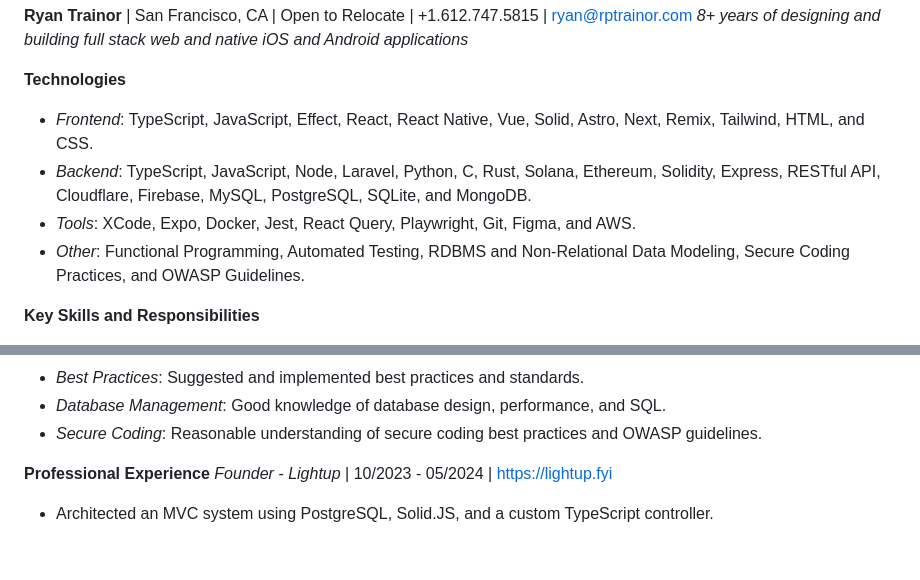
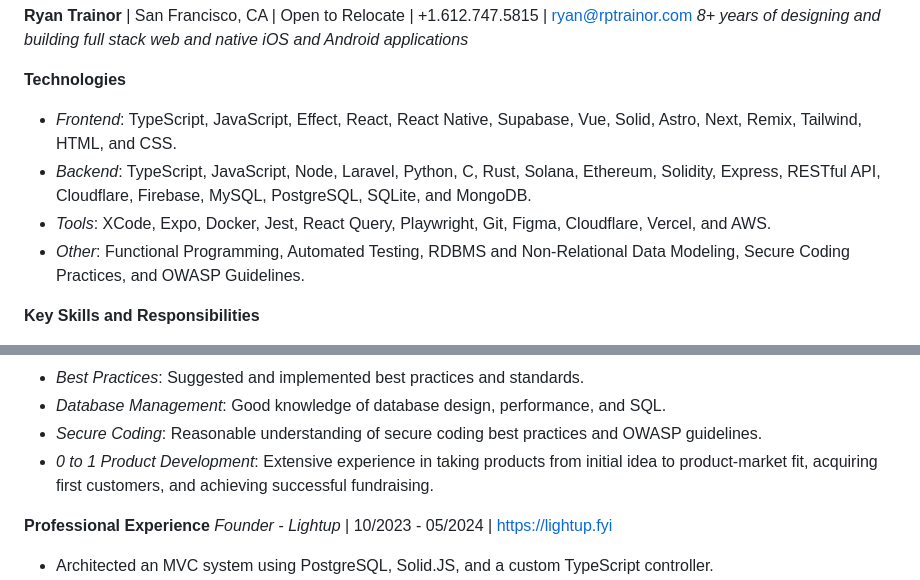
Before and after one commit to rptrainor/rptrainor, a Markdown page: README.md, 2 parts joined by grey strips. GitHub-like rendering; blank space fills up the shorter version.

```diff
--- a/README.md
+++ b/README.md
@@ -3,9 +3,9 @@ _8+ years of designing and building full stack web and native iOS and Android ap
 
 **Technologies**
 
-- _Frontend_: TypeScript, JavaScript, Effect, React, React Native, Vue, Solid, Astro, Next, Remix, Tailwind, HTML, and CSS.
+- _Frontend_: TypeScript, JavaScript, Effect, React, React Native, Supabase, Vue, Solid, Astro, Next, Remix, Tailwind, HTML, and CSS.
 - _Backend_: TypeScript, JavaScript, Node, Laravel, Python, C, Rust, Solana, Ethereum, Solidity, Express, RESTful API, Cloudflare, Firebase, MySQL, PostgreSQL, SQLite, and MongoDB.
-- _Tools_: XCode, Expo, Docker, Jest, React Query, Playwright, Git, Figma, and AWS.
+- _Tools_: XCode, Expo, Docker, Jest, React Query, Playwright, Git, Figma, Cloudflare, Vercel, and AWS.
 - _Other_: Functional Programming, Automated Testing, RDBMS and Non-Relational Data Modeling, Secure Coding Practices, and OWASP Guidelines.
 
 **Key Skills and Responsibilities**
@@ -19,6 +19,7 @@ _8+ years of designing and building full stack web and native iOS and Android ap
 - _Best Practices_: Suggested and implemented best practices and standards.
 - _Database Management_: Good knowledge of database design, performance, and SQL.
 - _Secure Coding_: Reasonable understanding of secure coding best practices and OWASP guidelines.
+- _0 to 1 Product Development_: Extensive experience in taking products from initial idea to product-market fit, acquiring first customers, and achieving successful fundraising.
 
 **Professional Experience**
 _Founder - Lightup_ | 10/2023 - 05/2024 | https://lightup.fyi
```
